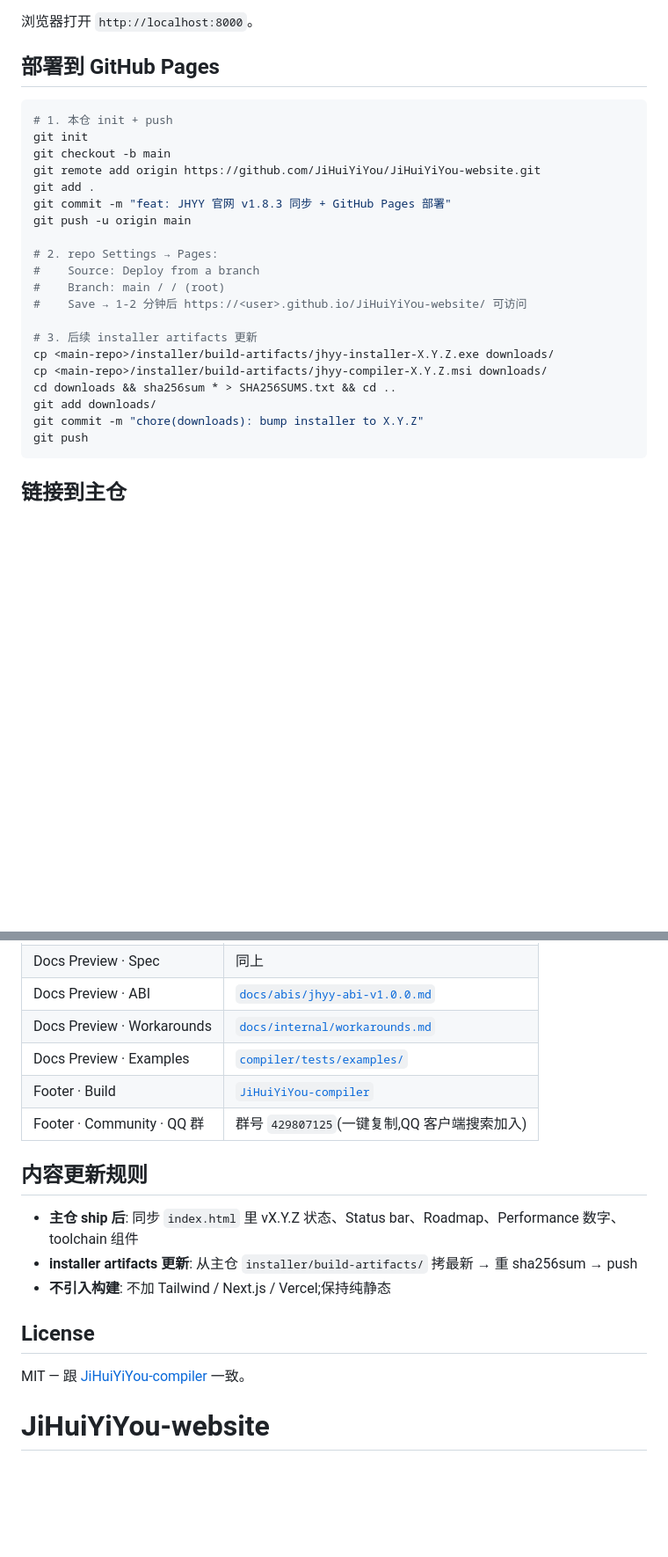
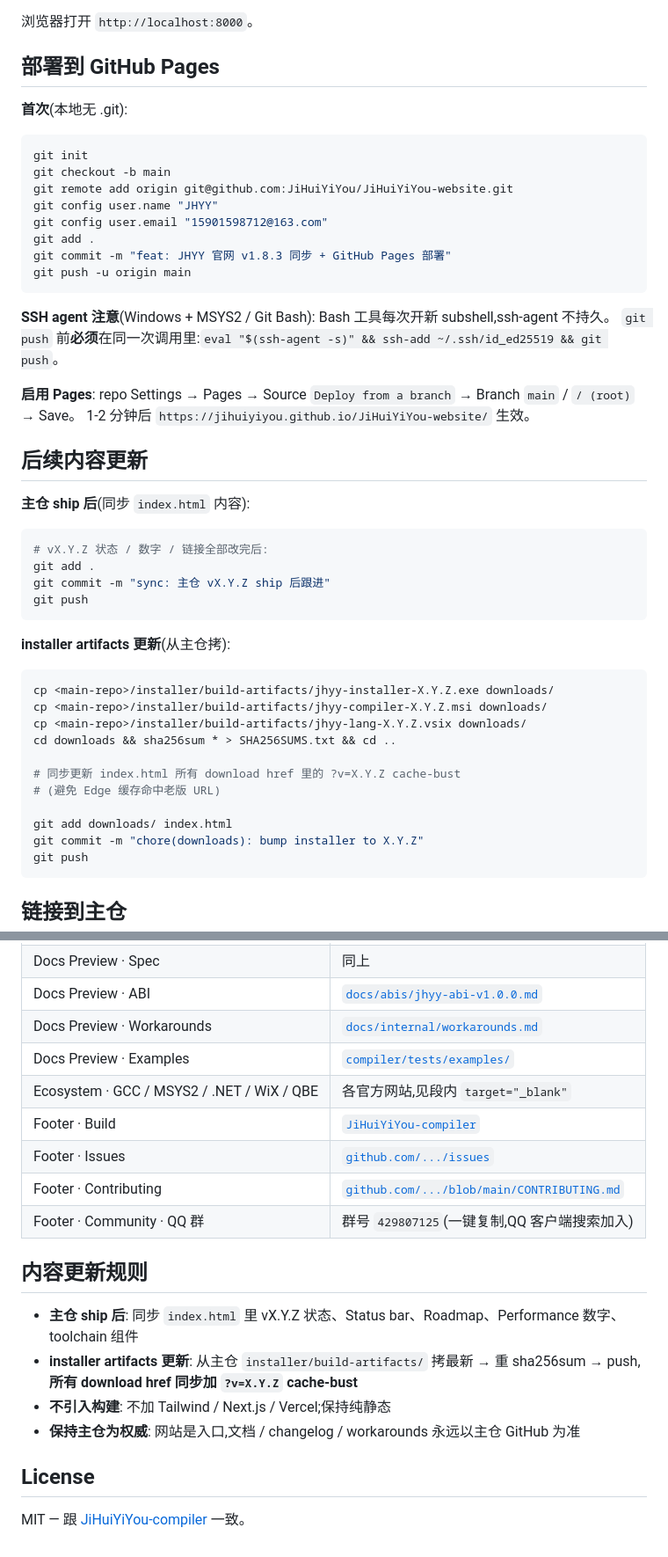
Before and after one commit to JiHuiYiYou/JiHuiYiYou-website, a Markdown page: README.md, 2 parts joined by grey strips. Shown at 88% size. Drawn GitHub-style; blank space fills up the shorter version.

Commit message:
docs: README 跟 v1.8.3 + Ecosystem 段同步
同步项:
- 10 section → 11 section (加了 09 / Ecosystem 6 卡:GCC/MSYS2/mingw-w64/.NET/WiX/QBE)
- JS 描述去掉"计数"(Performance 已移除 data-counter)
- 文件结构加 downloads/ cache-bust 说明 + main.css Ecosystem grid / :active 全站 说明
- 部署段:区分"首次 git init" / "已有仓" 两种流程;加 SSH agent 同 shell 警告(2026-09-01 push 教训)
- 链接到主仓 加 Ecosystem 6 卡 + Issues + Contributing
- 内容更新规则加 cache-bust 说明
- 末尾加 Hero eyebrow 删除记录

Co-Authored-By: MiniMax-M3 <noreply@MiniMax>

````diff
--- a/README.md
+++ b/README.md
@@ -63,25 +66,48 @@ python -m http.server 8000 --bind 127.0.0.1
 
 ## 部署到 GitHub Pages
 
+**首次**(本地无 .git):
+
 ```bash
-# 1. 本仓 init + push
 git init
 git checkout -b main
-git remote add origin https://github.com/JiHuiYiYou/JiHuiYiYou-website.git
+git remote add origin git@github.com:JiHuiYiYou/JiHuiYiYou-website.git
+git config user.name "JHYY"
+git config user.email "15901598712@163.com"
 git add .
 git commit -m "feat: JHYY 官网 v1.8.3 同步 + GitHub Pages 部署"
 git push -u origin main
+```
 
-# 2. repo Settings → Pages:
-#    Source: Deploy from a branch
-#    Branch: main / / (root)
-#    Save → 1-2 分钟后 https://<user>.github.io/JiHuiYiYou-website/ 可访问
+**SSH agent 注意**(Windows + MSYS2 / Git Bash): Bash 工具每次开新 subshell,ssh-agent 不持久。
+`git push` 前**必须**在同一次调用里:`eval "$(ssh-agent -s)" && ssh-add ~/.ssh/id_ed25519 && git push`。
 
-# 3. 后续 installer artifacts 更新
+**启用 Pages**: repo Settings → Pages → Source `Deploy from a branch` → Branch `main` / `/ (root)` → Save。
+1-2 分钟后 `https://jihuiyiyou.github.io/JiHuiYiYou-website/` 生效。
+
+## 后续内容更新
+
+**主仓 ship 后**(同步 `index.html` 内容):
+
+```bash
+# vX.Y.Z 状态 / 数字 / 链接全部改完后:
+git add .
+git commit -m "sync: 主仓 vX.Y.Z ship 后跟进"
+git push
+```
+
+**installer artifacts 更新**(从主仓拷):
+
+```bash
 cp <main-repo>/installer/build-artifacts/jhyy-installer-X.Y.Z.exe downloads/
 cp <main-repo>/installer/build-artifacts/jhyy-compiler-X.Y.Z.msi downloads/
+cp <main-repo>/installer/build-artifacts/jhyy-lang-X.Y.Z.vsix downloads/
 cd downloads && sha256sum * > SHA256SUMS.txt && cd ..
-git add downloads/
+
+# 同步更新 index.html 所有 download href 里的 ?v=X.Y.Z cache-bust
+# (避免 Edge 缓存命中老版 URL)
+
+git add downloads/ index.html
 git commit -m "chore(downloads): bump installer to X.Y.Z"
 git push
 ```
@@ -95,16 +121,19 @@ git push
 | Docs Preview · ABI | [`docs/abis/jhyy-abi-v1.0.0.md`](https://github.com/JiHuiYiYou/JiHuiYiYou-compiler/blob/main/docs/abis/jhyy-abi-v1.0.0.md) |
 | Docs Preview · Workarounds | [`docs/internal/workarounds.md`](https://github.com/JiHuiYiYou/JiHuiYiYou-compiler/blob/main/docs/internal/workarounds.md) |
 | Docs Preview · Examples | [`compiler/tests/examples/`](https://github.com/JiHuiYiYou/JiHuiYiYou-compiler/tree/main/compiler/tests/examples) |
+| Ecosystem · GCC / MSYS2 / .NET / WiX / QBE | 各官方网站,见段内 `target="_blank"` |
 | Footer · Build | [`JiHuiYiYou-compiler`](https://github.com/JiHuiYiYou/JiHuiYiYou-compiler) |
+| Footer · Issues | [`github.com/.../issues`](https://github.com/JiHuiYiYou/JiHuiYiYou-compiler/issues) |
+| Footer · Contributing | [`github.com/.../blob/main/CONTRIBUTING.md`](https://github.com/JiHuiYiYou/JiHuiYiYou-compiler/blob/main/CONTRIBUTING.md) |
 | Footer · Community · QQ 群 | 群号 `429807125`(一键复制,QQ 客户端搜索加入) |
 
 ## 内容更新规则
 
 - **主仓 ship 后**: 同步 `index.html` 里 vX.Y.Z 状态、Status bar、Roadmap、Performance 数字、toolchain 组件
-- **installer artifacts 更新**: 从主仓 `installer/build-artifacts/` 拷最新 → 重 sha256sum → push
+- **installer artifacts 更新**: 从主仓 `installer/build-artifacts/` 拷最新 → 重 sha256sum → push,**所有 download href 同步加 `?v=X.Y.Z` cache-bust**
 - **不引入构建**: 不加 Tailwind / Next.js / Vercel;保持纯静态
+- **保持主仓为权威**: 网站是入口,文档 / changelog / workarounds 永远以主仓 GitHub 为准
 
 ## License
 
 MIT — 跟 [JiHuiYiYou-compiler](https://github.com/JiHuiYiYou/JiHuiYiYou-compiler) 一致。
-# JiHuiYiYou-website
````
Also changed, not shown: other parts of README.md (+13 -10 lines).
